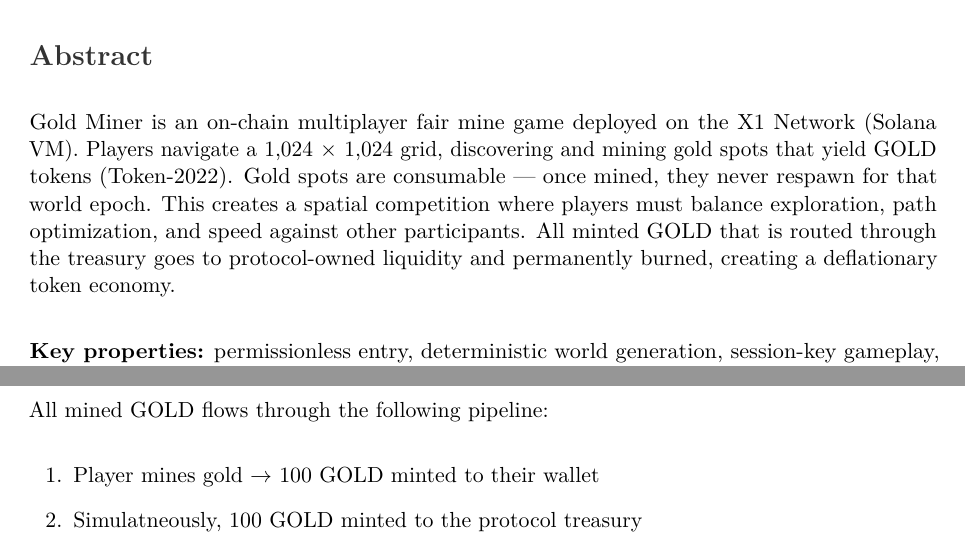
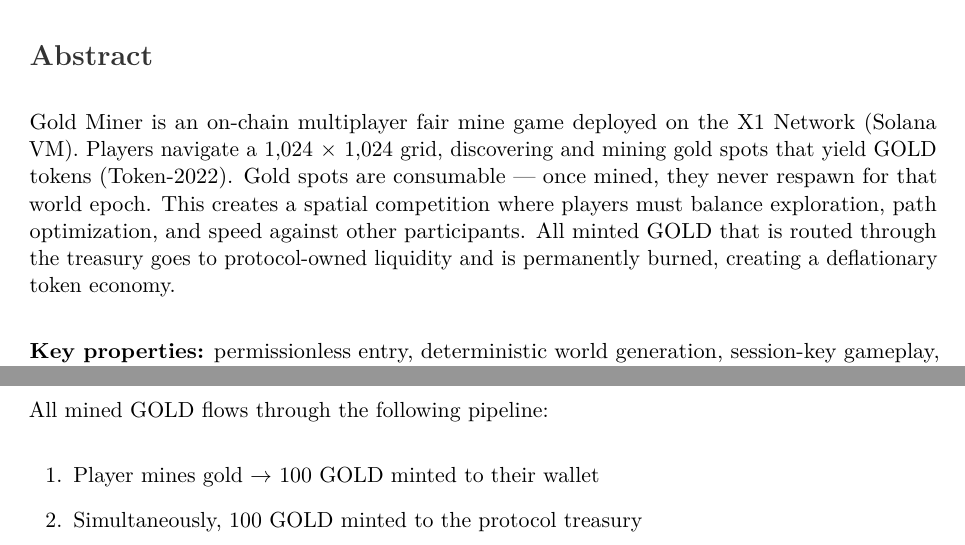
Before and after one commit to silvercrypto888/gold-miner, a LaTeX document (litepaper.tex): two parts of pages 2 and 5 of 9, joined at a grey line, cut so that both start at the same text. Compiled offline with pdfLaTeX.

Commit message:
Update litepaper.tex

```diff
--- a/litepaper.tex
+++ b/litepaper.tex
@@ -73,7 +73,7 @@
 % ─── Abstract ────────────────────────────────────────────────────────────────
 \section*{Abstract}
 
-Gold Miner is an on-chain multiplayer fair mine game deployed on the X1 Network (Solana VM). Players navigate a 1,024 $\times$ 1,024 grid, discovering and mining gold spots that yield GOLD tokens (Token-2022). Gold spots are consumable --- once mined, they never respawn for that world epoch. This creates a spatial competition where players must balance exploration, path optimization, and speed against other participants. All minted GOLD that is routed through the treasury goes to protocol-owned liquidity and permanently burned, creating a deflationary token economy.
+Gold Miner is an on-chain multiplayer fair mine game deployed on the X1 Network (Solana VM). Players navigate a 1,024 $\times$ 1,024 grid, discovering and mining gold spots that yield GOLD tokens (Token-2022). Gold spots are consumable --- once mined, they never respawn for that world epoch. This creates a spatial competition where players must balance exploration, path optimization, and speed against other participants. All minted GOLD that is routed through the treasury goes to protocol-owned liquidity and is permanently burned, creating a deflationary token economy.
 
 \vspace{1em}
 \noindent\textbf{Key properties:} permissionless entry, deterministic world generation, session-key gameplay, auto-LP burn treasury, and permissionless bitmap reset at 75\% exhaustion.
@@ -177,7 +177,7 @@
 
 \begin{enumerate}[leftmargin=2em]
 \item Player mines gold $\rightarrow$ 100 GOLD minted to their wallet
-\item Simulatneously, 100 GOLD minted to the protocol treasury
+\item Simultaneously, 100 GOLD minted to the protocol treasury
 \item Treasury automatically swaps GOLD for XNT via AMM
 \item LP tokens are deposited into protocol-owned liquidity
 \item LP tokens are permanently burned
```
